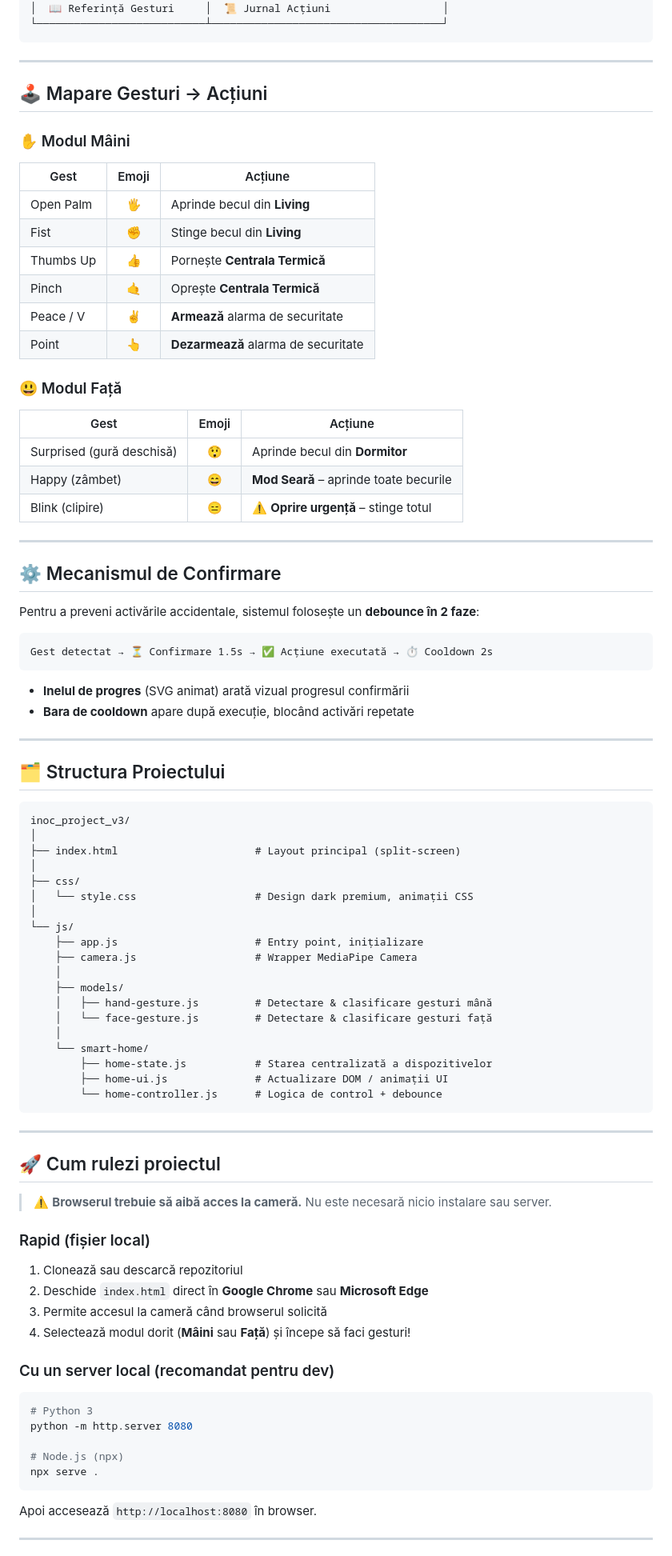
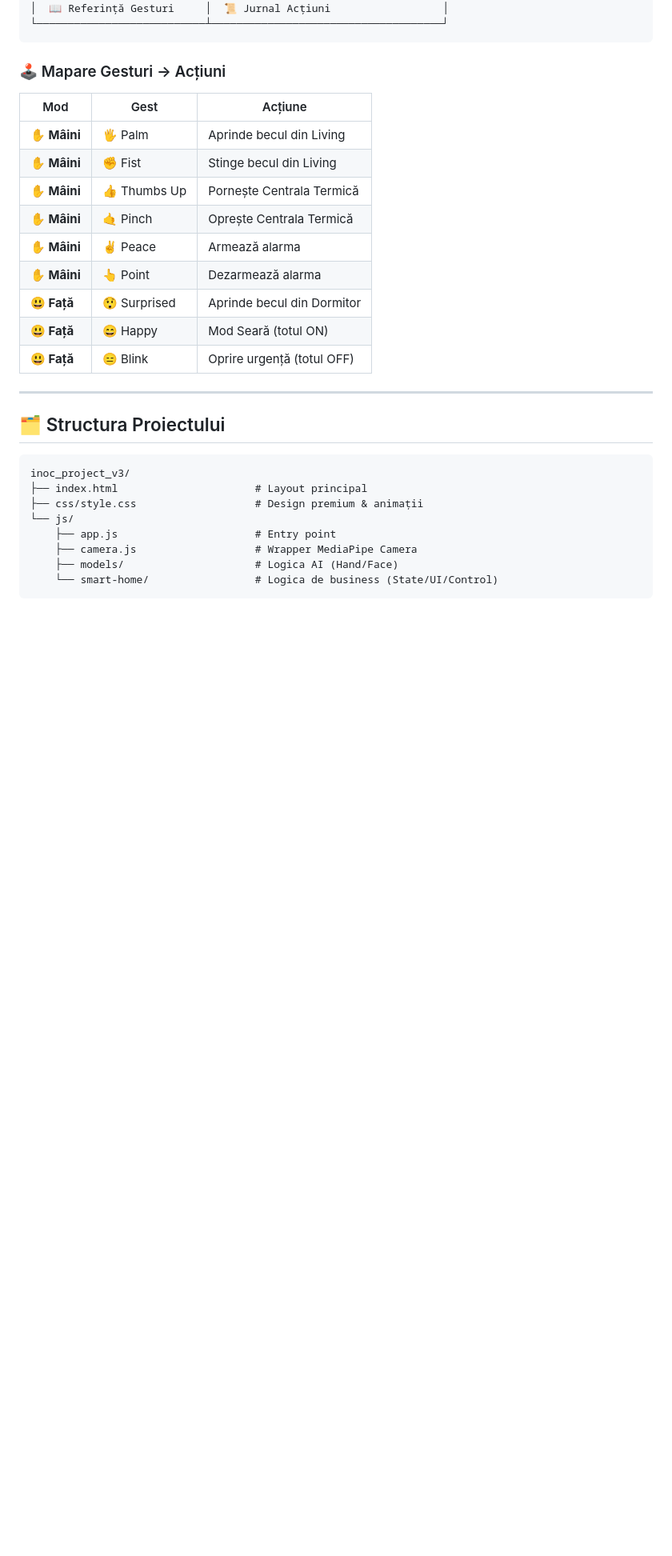
Before and after one commit to alex-olar-2/inoc-project, a Markdown page: README.md, the part around one of its changes. Shown at 80% size. Rendered like a GitHub page; blank space fills up the shorter version.

Commit message:
docs: update project documentation in README.md

````diff
--- a/README.md
+++ b/README.md
@@ -31,41 +91,19 @@ Sistemul folosește **MediaPipe** (Google) pentru detecția în timp real a land
 └───────────────────────────┴─────────────────────────────────────┘
 ```
 
----
+### 🕹️ Mapare Gesturi → Acțiuni
 
-## 🕹️ Mapare Gesturi → Acțiuni
-
-### ✋ Modul Mâini
-
-| Gest | Emoji | Acțiune |
-|---|:---:|---|
-| Open Palm | 🖐️ | Aprinde becul din **Living** |
-| Fist | ✊ | Stinge becul din **Living** |
-| Thumbs Up | 👍 | Pornește **Centrala Termică** |
-| Pinch | 🤙 | Oprește **Centrala Termică** |
-| Peace / V | ✌️ | **Armează** alarma de securitate |
-| Point | 👆 | **Dezarmează** alarma de securitate |
-
-### 😃 Modul Față
-
-| Gest | Emoji | Acțiune |
-|---|:---:|---|
-| Surprised (gură deschisă) | 😲 | Aprinde becul din **Dormitor** |
-| Happy (zâmbet) | 😄 | **Mod Seară** – aprinde toate becurile |
-| Blink (clipire) | 😑 | ⚠️ **Oprire urgență** – stinge totul |
-
----
-
-## ⚙️ Mecanismul de Confirmare
-
-Pentru a preveni activările accidentale, sistemul folosește un **debounce în 2 faze**:
-
-```
-Gest detectat → ⏳ Confirmare 1.5s → ✅ Acțiune executată → ⏱️ Cooldown 2s
-```
-
-- **Inelul de progres** (SVG animat) arată vizual progresul confirmării
-- **Bara de cooldown** apare după execuție, blocând activări repetate
+| Mod          | Gest         | Acțiune                    |
+| ------------ | ------------ | -------------------------- |
+| **✋ Mâini** | 🖐️ Palm      | Aprinde becul din Living   |
+| **✋ Mâini** | ✊ Fist      | Stinge becul din Living    |
+| **✋ Mâini** | 👍 Thumbs Up | Pornește Centrala Termică  |
+| **✋ Mâini** | 🤙 Pinch     | Oprește Centrala Termică   |
+| **✋ Mâini** | ✌️ Peace     | Armează alarma             |
+| **✋ Mâini** | 👆 Point     | Dezarmează alarma          |
+| **😃 Față**  | 😲 Surprised | Aprinde becul din Dormitor |
+| **😃 Față**  | 😄 Happy     | Mod Seară (totul ON)       |
+| **😃 Față**  | 😑 Blink     | Oprire urgență (totul OFF) |
 
 ---
 
@@ -73,50 +111,11 @@ Gest detectat → ⏳ Confirmare 1.5s → ✅ Acțiune executată → ⏱️ Coo
 
 ```
 inoc_project_v3/
-│
-├── index.html                      # Layout principal (split-screen)
-│
-├── css/
-│   └── style.css                   # Design dark premium, animații CSS
-│
+├── index.html                      # Layout principal
+├── css/style.css                   # Design premium & animații
 └── js/
-    ├── app.js                      # Entry point, inițializare
+    ├── app.js                      # Entry point
     ├── camera.js                   # Wrapper MediaPipe Camera
-    │
-    ├── models/
-    │   ├── hand-gesture.js         # Detectare & clasificare gesturi mână
-    │   └── face-gesture.js         # Detectare & clasificare gesturi față
-    │
-    └── smart-home/
-        ├── home-state.js           # Starea centralizată a dispozitivelor
-        ├── home-ui.js              # Actualizare DOM / animații UI
-        └── home-controller.js      # Logica de control + debounce
+    ├── models/                     # Logica AI (Hand/Face)
+    └── smart-home/                 # Logica de business (State/UI/Control)
 ```
-
----
-
-## 🚀 Cum rulezi proiectul
-
-> ⚠️ **Browserul trebuie să aibă acces la cameră.** Nu este necesară nicio instalare sau server.
-
-### Rapid (fișier local)
-
-1. Clonează sau descarcă repozitoriul
-2. Deschide `index.html` direct în **Google Chrome** sau **Microsoft Edge**
-3. Permite accesul la cameră când browserul solicită
-4. Selectează modul dorit (**Mâini** sau **Față**) și începe să faci gesturi!
-
-### Cu un server local (recomandat pentru dev)
-
-```bash
-# Python 3
-python -m http.server 8080
-
-# Node.js (npx)
-npx serve .
-```
-
-Apoi accesează `http://localhost:8080` în browser.
-
----
-
````
Also changed, not shown: other parts of README.md (+65 -55 lines).
